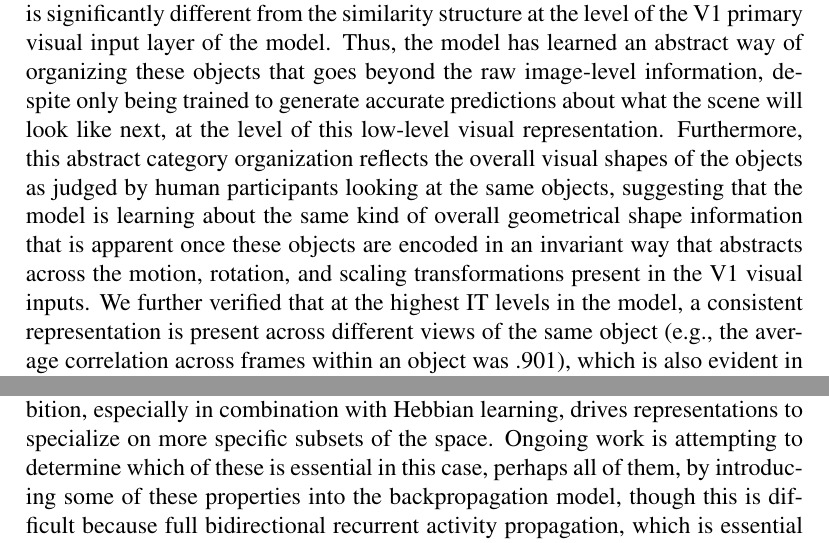
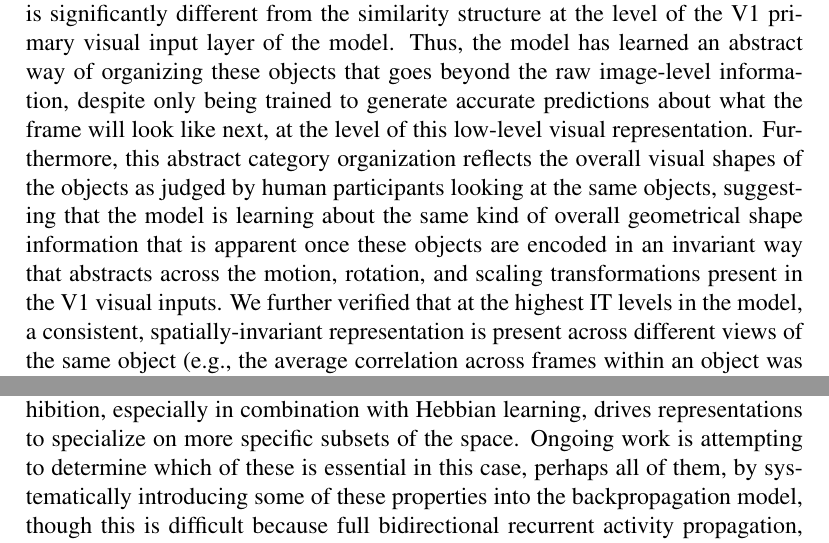
Before and after one commit to ccnlab/deep-obj-cat, a LaTeX document (papers/short2019/deep_pred_lrn_2019.tex): two parts of pages 7 and 9 of 12, joined at a grey line, cut so that both start at the same text. Compiled offline with pdfLaTeX; a LaTeX package or settings file that is missing is left out; a missing bibliography style is replaced by a similar one.

Commit message:
minor fixes updates from comments

```diff
--- a/papers/short2019/deep_pred_lrn_2019.tex
+++ b/papers/short2019/deep_pred_lrn_2019.tex
@@ -161,13 +160,9 @@ To determine if our biologically-based predictive learning model can naturally f
   \label{fig.rsa}
 \end{figure}
 
-We performed a representational similarity analysis (RSA) on the learned activity patterns at each layer in the model, and found that the highest IT layer (TE) produced a systematic organization of the 156 3D objects into 5 categories (Figure~\ref{fig.rsa}a), which visually correspond to the overall shape of the objects (pyramid-shaped, vertically-elongated, round, boxy / square, and horizontally-elongated). This organization of the objects matches that produced by humans making shape similarity judgments on the same set of objects (Figure~\ref{fig.rsa}b; see supplementary material for methods and further analysis).  Critically, Figure~\ref{fig.rsa}c shows that the overall similarity structure present in IT layers (TEO, TE) of the biological model is significantly different from the similarity structure at the level of the V1 primary visual input layer of the model.  Thus, the model has learned an abstract way of organizing these objects that goes beyond the raw image-level information, despite only being trained to generate accurate predictions about what the scene
-% (TEH) COMMENT: is it really fair to call the inputs "scenes"? Figure 1c shows the actual inputs, right?
-will look like next, at the level of this low-level visual representation.  Furthermore, this abstract category organization reflects the overall visual shapes of the objects as judged by human participants looking at the same objects,
+We performed a representational similarity analysis (RSA) on the learned activity patterns at each layer in the model, and found that the highest IT layer (TE) produced a systematic organization of the 156 3D objects into 5 categories (Figure~\ref{fig.rsa}a), which visually correspond to the overall shape of the objects (pyramid-shaped, vertically-elongated, round, boxy / square, and horizontally-elongated). This organization of the objects matches that produced by humans making shape similarity judgments on the same set of objects (Figure~\ref{fig.rsa}b; see supplementary material for methods and further analysis).  Critically, Figure~\ref{fig.rsa}c shows that the overall similarity structure present in IT layers (TEO, TE) of the biological model is significantly different from the similarity structure at the level of the V1 primary visual input layer of the model.  Thus, the model has learned an abstract way of organizing these objects that goes beyond the raw image-level information, despite only being trained to generate accurate predictions about what the frame will look like next, at the level of this low-level visual representation.  Furthermore, this abstract category organization reflects the overall visual shapes of the objects as judged by human participants looking at the same objects,
 % (TEH) COMMENT: If I understand, my sense is that the reader is likely to be thinking the human subjects may have been viewing the top row in Fig 1c instead of something more like row 2 -- maybe make more clear exactly what human subjects were viewing?
-suggesting that the model is learning about the same kind of overall geometrical shape information that is apparent once these objects are encoded in an invariant way that abstracts across the motion, rotation, and scaling transformations present in the V1 visual inputs.  We further verified that at the highest IT levels in the model, a consistent
-% (TEH) , spatially-invariant
-representation is present across different views of the same object (e.g., the average correlation across frames within an object was .901), which is also evident in Figure~\ref{fig.rsa}a by virtue of the close similarity across multiple objects within the same category.
+suggesting that the model is learning about the same kind of overall geometrical shape information that is apparent once these objects are encoded in an invariant way that abstracts across the motion, rotation, and scaling transformations present in the V1 visual inputs.  We further verified that at the highest IT levels in the model, a consistent, spatially-invariant representation is present across different views of the same object (e.g., the average correlation across frames within an object was .901), which is also evident in Figure~\ref{fig.rsa}a by virtue of the close similarity across multiple objects within the same category.
 
 \begin{figure}
   \centering\includegraphics[width=4in]{figs/fig_deepleabra_wwi_rsa_leabra_macaque}
@@ -189,9 +184,7 @@ Figure~\ref{fig.bpred} shows the results from a purely backpropagation-based ver
 % (TAH) COMMENT: I'm a relative sophisticate in this domain and it wasn't immediately clear to me how Hebbian learning is similar to wt. decay - maybe a tad of explanation? "... by biasing learning towards ?.."
 for predictive error-driven learning \cite{OReilly98,OReillyMunakata00}.
 
-Each of these properties could promote the formation of categorical representations. Bidirectional connections enable top-down signals to consistently shape lower-level representations, creating significant attractor dynamics that cause the entire network to settle into discrete categorical attractor states. By contrast, feedforward backpropagation networks lack these kinds of attractor dynamics, and this could contribute significantly to their relative lack of categorical learning.  Hebbian learning drives the formation of representations that encode the principal components of activity correlations over time, which can help more categorical representations coalesce (and results below already indicate its importance).  Inhibition, especially in combination with Hebbian learning, drives representations to specialize on more specific subsets of the space.  Ongoing work is attempting to determine which of these is essential in this case, perhaps all of them, by
-% (TAH) SUGGESTION?: systematically
-introducing some of these properties into the backpropagation model, though this is difficult because full bidirectional recurrent activity propagation, which is essential for conveying error signals top-down in the biological network, is incompatible with the standard efficient form of error backpropagation, and requires much more computationally intensive and unstable forms of fully recurrent backpropagation \cite{WilliamsZipser92,Pineda87}.  Furthermore, Hebbian learning requires inhibitory competition which is difficult to incorporate within the backpropagation framework.
+Each of these properties could promote the formation of categorical representations. Bidirectional connections enable top-down signals to consistently shape lower-level representations, creating significant attractor dynamics that cause the entire network to settle into discrete categorical attractor states. By contrast, feedforward backpropagation networks lack these kinds of attractor dynamics, and this could contribute significantly to their relative lack of categorical learning.  Hebbian learning drives the formation of representations that encode the principal components of activity correlations over time, which can help more categorical representations coalesce (and results below already indicate its importance).  Inhibition, especially in combination with Hebbian learning, drives representations to specialize on more specific subsets of the space.  Ongoing work is attempting to determine which of these is essential in this case, perhaps all of them, by systematically introducing some of these properties into the backpropagation model, though this is difficult because full bidirectional recurrent activity propagation, which is essential for conveying error signals top-down in the biological network, is incompatible with the standard efficient form of error backpropagation, and requires much more computationally intensive and unstable forms of fully recurrent backpropagation \cite{WilliamsZipser92,Pineda87}.  Furthermore, Hebbian learning requires inhibitory competition which is difficult to incorporate within the backpropagation framework.
 
 \begin{figure}
   \centering\includegraphics[width=4in]{figs/fig_deepleabra_wwi_leabra_manips}
```
Also changed, not shown: papers/short2019/deep_pred_lrn_2019.tex (12 more changed lines).
